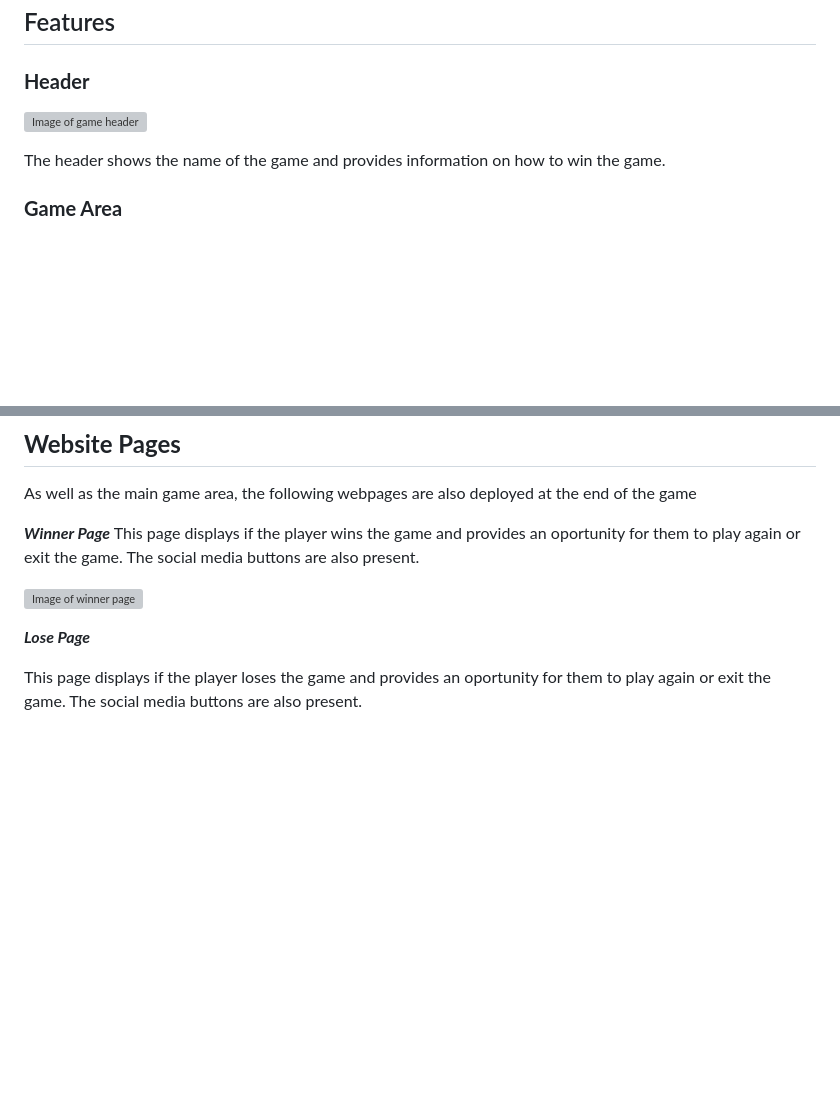
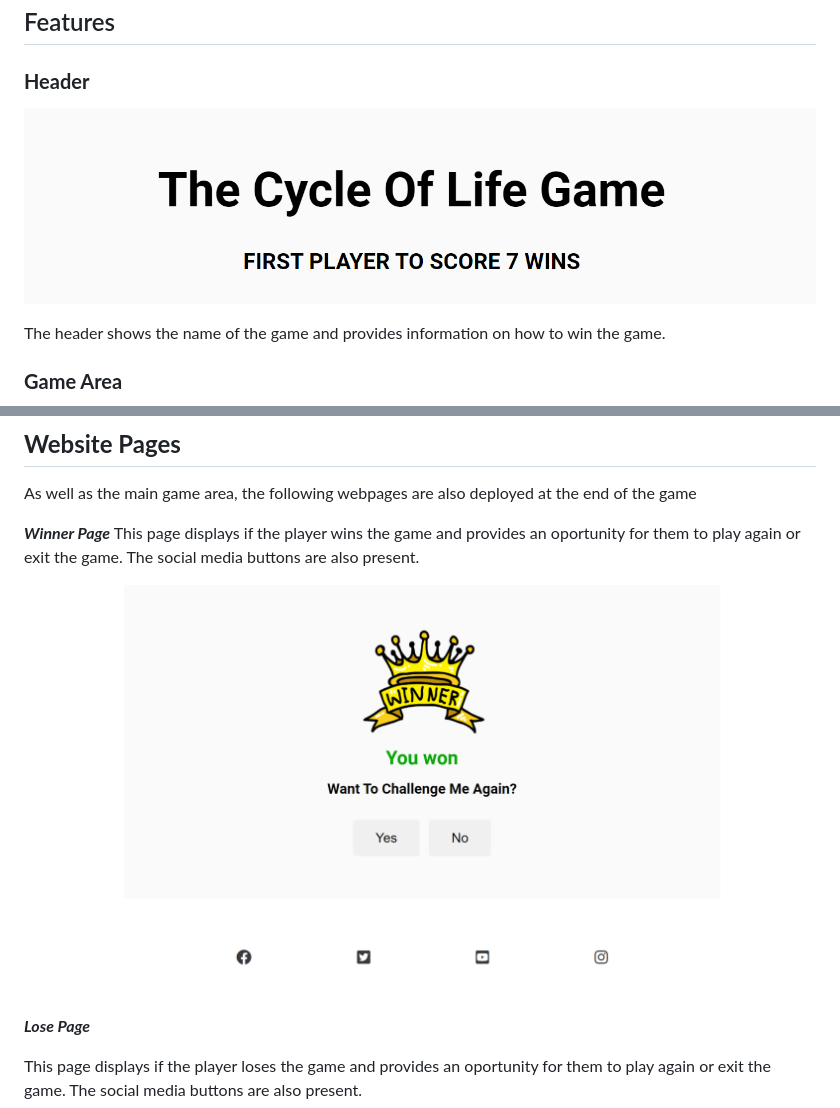
Before and after one commit to todiane/cycle-of-life-p2, a Markdown page: README.md, 2 parts joined by grey strips. Rendered like a GitHub page; pictures changed too: assets/images/cyclelife-header.png (added), assets/images/cyclelife-winner.png (added); blank space fills up the shorter version; grey boxes are pictures that could not be loaded.

```diff
--- a/README.md
+++ b/README.md
@@ -36,7 +36,7 @@ The deployed site can be found here <https://todiane.github.io/cycle-of-life-p2/
 
 ### **Header**
 
-![Image of game header](assets/images/cyclelife-header.webp)
+![Image of game header](assets/images/cyclelife-header.png)
 
 The header shows the name of the game and provides information on how to win the game.
 
@@ -69,7 +69,7 @@ As well as the main game area, the following webpages are also deployed at the e
 **_Winner Page_**
 This page displays if the player wins the game and provides an oportunity for them to play again or exit the game. The social media buttons are also present.
 
-![Image of winner page](assets/images/cyclelife-winner.webp)
+![Image of winner page](assets/images/cyclelife-winner.png)
 
 **_Lose Page_**
 
```
Also changed, not shown: other parts of README.md (+1 -2 lines), 3 other files.
